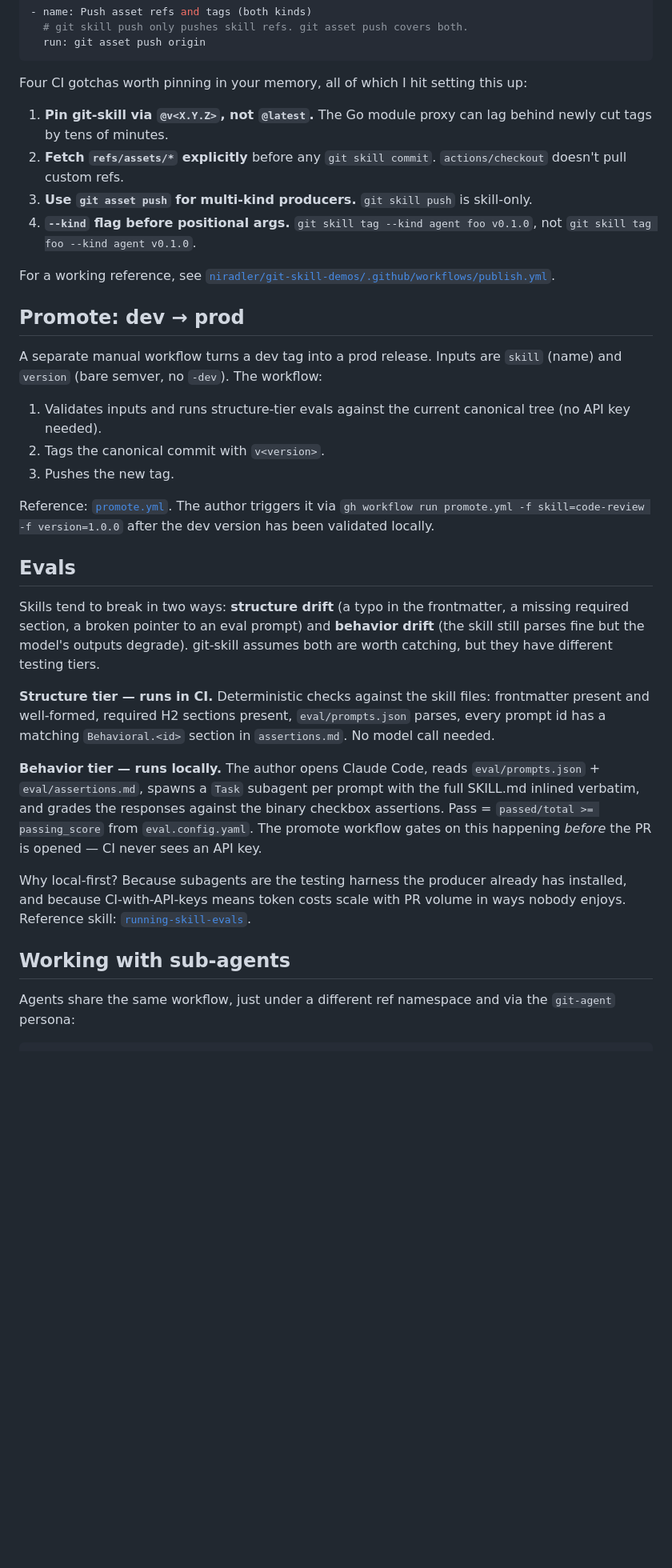
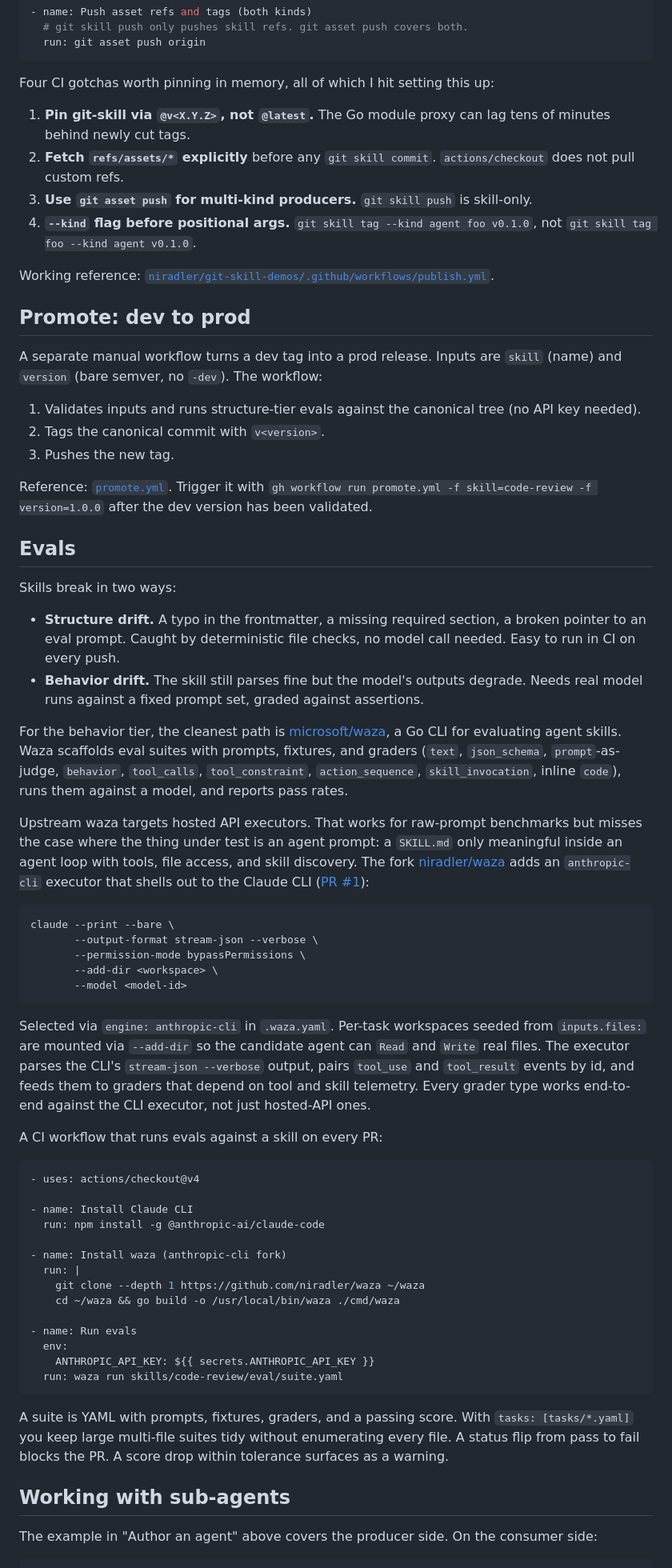
Before and after one commit to niradler/git-skill, a Markdown page: docs/using-git-skill-with-github.md, the part around one of its changes. Shown at 80% size. Drawn GitHub-style; blank space fills up the shorter version.

````diff
--- a/docs/using-git-skill-with-github.md
+++ b/docs/using-git-skill-with-github.md
@@ -194,37 +254,69 @@ A minimal GitHub Actions job that publishes every changed skill/agent on push to
   run: git asset push origin
 ```
 
-Four CI gotchas worth pinning in your memory, all of which I hit setting this up:
+Four CI gotchas worth pinning in memory, all of which I hit setting this up:
 
-1. **Pin git-skill via `@v<X.Y.Z>`, not `@latest`.** The Go module proxy can lag behind newly cut tags by tens of minutes.
-2. **Fetch `refs/assets/*` explicitly** before any `git skill commit`. `actions/checkout` doesn't pull custom refs.
+1. **Pin git-skill via `@v<X.Y.Z>`, not `@latest`.** The Go module proxy can lag tens of minutes behind newly cut tags.
+2. **Fetch `refs/assets/*` explicitly** before any `git skill commit`. `actions/checkout` does not pull custom refs.
 3. **Use `git asset push` for multi-kind producers.** `git skill push` is skill-only.
 4. **`--kind` flag before positional args.** `git skill tag --kind agent foo v0.1.0`, not `git skill tag foo --kind agent v0.1.0`.
 
-For a working reference, see [`niradler/git-skill-demos/.github/workflows/publish.yml`](https://github.com/niradler/git-skill-demos/blob/main/.github/workflows/publish.yml).
+Working reference: [`niradler/git-skill-demos/.github/workflows/publish.yml`](https://github.com/niradler/git-skill-demos/blob/main/.github/workflows/publish.yml).
 
-## Promote: dev → prod
+## Promote: dev to prod
 
 A separate manual workflow turns a dev tag into a prod release. Inputs are `skill` (name) and `version` (bare semver, no `-dev`). The workflow:
 
-1. Validates inputs and runs structure-tier evals against the current canonical tree (no API key needed).
+1. Validates inputs and runs structure-tier evals against the canonical tree (no API key needed).
 2. Tags the canonical commit with `v<version>`.
 3. Pushes the new tag.
 
-Reference: [`promote.yml`](https://github.com/niradler/git-skill-demos/blob/main/.github/workflows/promote.yml). The author triggers it via `gh workflow run promote.yml -f skill=code-review -f version=1.0.0` after the dev version has been validated locally.
+Reference: [`promote.yml`](https://github.com/niradler/git-skill-demos/blob/main/.github/workflows/promote.yml). Trigger it with `gh workflow run promote.yml -f skill=code-review -f version=1.0.0` after the dev version has been validated.
 
 ## Evals
 
-Skills tend to break in two ways: **structure drift** (a typo in the frontmatter, a missing required section, a broken pointer to an eval prompt) and **behavior drift** (the skill still parses fine but the model's outputs degrade). git-skill assumes both are worth catching, but they have different testing tiers.
+Skills break in two ways:
 
-**Structure tier — runs in CI.** Deterministic checks against the skill files: frontmatter present and well-formed, required H2 sections present, `eval/prompts.json` parses, every prompt id has a matching `Behavioral.<id>` section in `assertions.md`. No model call needed.
+- **Structure drift.** A typo in the frontmatter, a missing required section, a broken pointer to an eval prompt. Caught by deterministic file checks, no model call needed. Easy to run in CI on every push.
+- **Behavior drift.** The skill still parses fine but the model's outputs degrade. Needs real model runs against a fixed prompt set, graded against assertions.
 
-**Behavior tier — runs locally.** The author opens Claude Code, reads `eval/prompts.json` + `eval/assertions.md`, spawns a `Task` subagent per prompt with the full SKILL.md inlined verbatim, and grades the responses against the binary checkbox assertions. Pass = `passed/total >= passing_score` from `eval.config.yaml`. The promote workflow gates on this happening *before* the PR is opened — CI never sees an API key.
+For the behavior tier, the cleanest path is [microsoft/waza](https://github.com/microsoft/waza), a Go CLI for evaluating agent skills. Waza scaffolds eval suites with prompts, fixtures, and graders (`text`, `json_schema`, `prompt`-as-judge, `behavior`, `tool_calls`, `tool_constraint`, `action_sequence`, `skill_invocation`, inline `code`), runs them against a model, and reports pass rates.
 
-Why local-first? Because subagents are the testing harness the producer already has installed, and because CI-with-API-keys means token costs scale with PR volume in ways nobody enjoys. Reference skill: [`running-skill-evals`](https://github.com/niradler/git-skill-demos/tree/main/skills/running-skill-evals).
+Upstream waza targets hosted API executors. That works for raw-prompt benchmarks but misses the case where the thing under test is an agent prompt: a `SKILL.md` only meaningful inside an agent loop with tools, file access, and skill discovery. The fork [niradler/waza](https://github.com/niradler/waza) adds an `anthropic-cli` executor that shells out to the Claude CLI ([PR #1](https://github.com/niradler/waza/pull/1)):
+
+```bash
+claude --print --bare \
+       --output-format stream-json --verbose \
+       --permission-mode bypassPermissions \
+       --add-dir <workspace> \
+       --model <model-id>
+```
+
+Selected via `engine: anthropic-cli` in `.waza.yaml`. Per-task workspaces seeded from `inputs.files:` are mounted via `--add-dir` so the candidate agent can `Read` and `Write` real files. The executor parses the CLI's `stream-json --verbose` output, pairs `tool_use` and `tool_result` events by id, and feeds them to graders that depend on tool and skill telemetry. Every grader type works end-to-end against the CLI executor, not just hosted-API ones.
+
+A CI workflow that runs evals against a skill on every PR:
+
+```yaml
+- uses: actions/checkout@v4
+
+- name: Install Claude CLI
+  run: npm install -g @anthropic-ai/claude-code
+
+- name: Install waza (anthropic-cli fork)
+  run: |
+    git clone --depth 1 https://github.com/niradler/waza ~/waza
+    cd ~/waza && go build -o /usr/local/bin/waza ./cmd/waza
+
+- name: Run evals
+  env:
+    ANTHROPIC_API_KEY: ${{ secrets.ANTHROPIC_API_KEY }}
+  run: waza run skills/code-review/eval/suite.yaml
+```
+
+A suite is YAML with prompts, fixtures, graders, and a passing score. With `tasks: [tasks/*.yaml]` you keep large multi-file suites tidy without enumerating every file. A status flip from pass to fail blocks the PR. A score drop within tolerance surfaces as a warning.
 
 ## Working with sub-agents
 
-Agents share the same workflow, just under a different ref namespace and via the `git-agent` persona:
+The example in "Author an agent" above covers the producer side. On the consumer side:
 
 ```bash
````
Also changed, not shown: other parts of docs/using-git-skill-with-github.md (+114 -72 lines).
